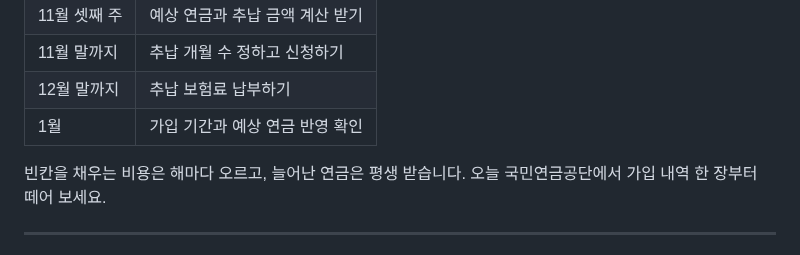
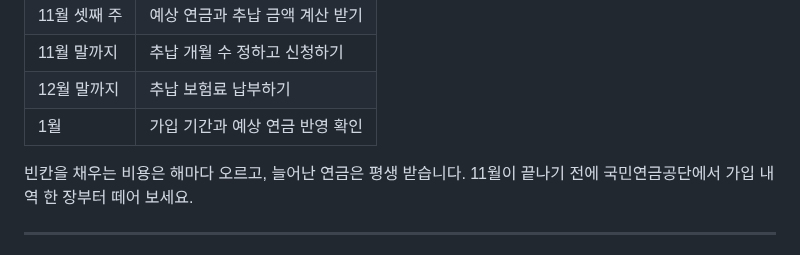
Before and after one commit to micky923-hub/my-blog, a Markdown page: posts/2026-national-pension-voluntary-payment-guide.md, the part around the change. GitHub-like rendering.

Commit message:
국민연금 추납 글: 마지막 문장 추천안(11월 기한 강조) 반영
Co-Authored-By: Claude Opus 5.5 <noreply@anthropic.com>
Claude-Session: https://claude.ai/code/session_01JihgYNmvCKMUFpAMTH24sk

```diff
--- a/posts/2026-national-pension-voluntary-payment-guide.md
+++ b/posts/2026-national-pension-voluntary-payment-guide.md
@@ -175,7 +175,7 @@ image: https://images.unsplash.com/photo-1511895426328-dc8714191300?w=800&h=400&
 | 12월 말까지 | 추납 보험료 납부하기 |
 | 1월 | 가입 기간과 예상 연금 반영 확인 |
 
-빈칸을 채우는 비용은 해마다 오르고, 늘어난 연금은 평생 받습니다. 오늘 국민연금공단에서 가입 내역 한 장부터 떼어 보세요.
+빈칸을 채우는 비용은 해마다 오르고, 늘어난 연금은 평생 받습니다. 11월이 끝나기 전에 국민연금공단에서 가입 내역 한 장부터 떼어 보세요.
 
 ---
 
```
